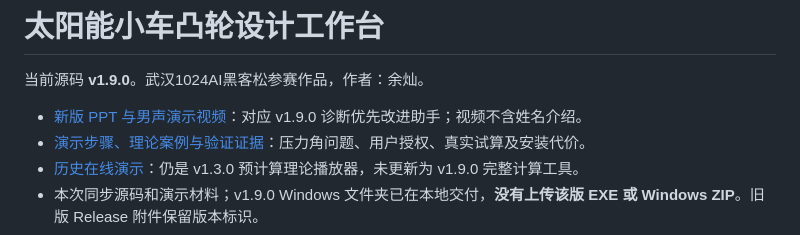
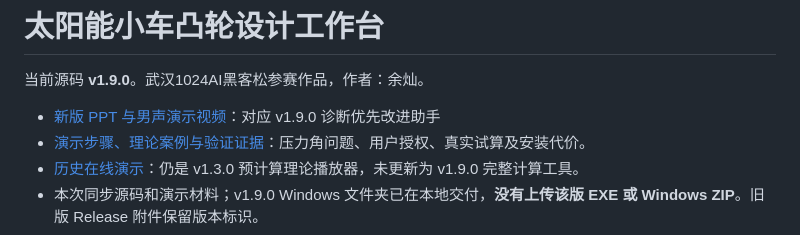
Before and after one commit to lirohanli6-svg/cam-design-studio, a Markdown page: README.md, the part around the change. GitHub-like rendering.

Commit message:
Revise README for version 1.9.0 updates
Updated README.md to include new features and installation instructions for version 1.9.0.

```diff
--- a/README.md
+++ b/README.md
@@ -2,7 +2,7 @@
 
 当前源码 **v1.9.0**。武汉1024AI黑客松参赛作品，作者：余灿。
 
-- [新版 PPT 与男声演示视频](https://github.com/lirohanli6-svg/cam-design-studio/releases/tag/v1.9.0)：对应 v1.9.0 诊断优先改进助手；视频不含姓名介绍。
+- [新版 PPT 与男声演示视频](https://github.com/lirohanli6-svg/cam-design-studio/releases/tag/v1.9.0)：对应 v1.9.0 诊断优先改进助手
 - [演示步骤、理论案例与验证证据](materials/v1.9.0/README.md)：压力角问题、用户授权、真实试算及安装代价。
 - [历史在线演示](https://cam-design-studio-yucan.ampletoad4.chatgpt.site)：仍是 v1.3.0 预计算理论播放器，未更新为 v1.9.0 完整计算工具。
 - 本次同步源码和演示材料；v1.9.0 Windows 文件夹已在本地交付，**没有上传该版 EXE 或 Windows ZIP**。旧版 Release 附件保留版本标识。
```
